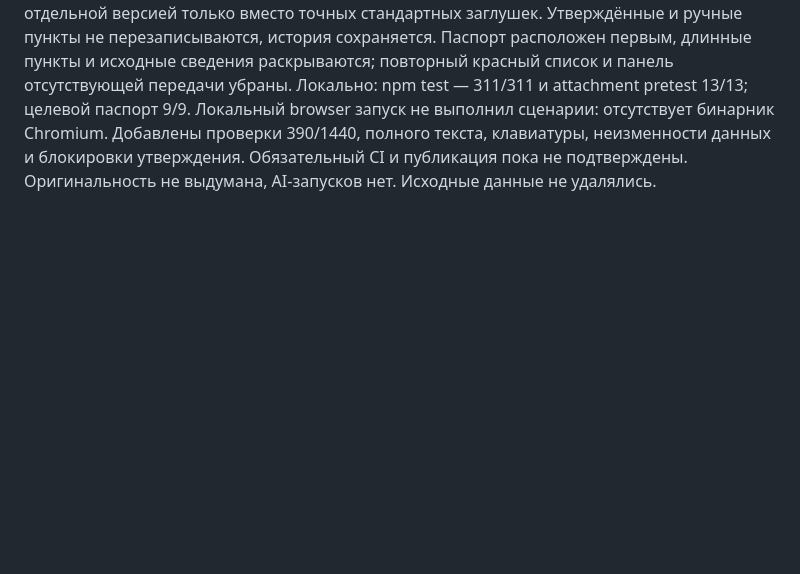
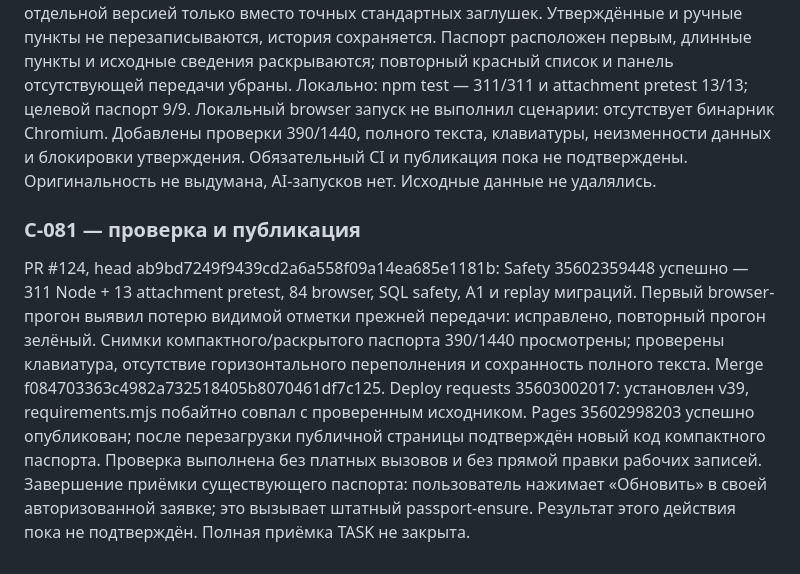
Before and after one commit to innaodincova-finpro/studkab, a Markdown page: TRACEABILITY.md, the part around the change. GitHub-like rendering; blank space fills up the shorter version.

Commit message:
docs: record C081 verification and deployment

```diff
--- a/TRACEABILITY.md
+++ b/TRACEABILITY.md
@@ -1366,3 +1366,19 @@ R5/R7/R9/R10 → requirements.mjs, reestr.html, sw.js. Явный общий о
 Добавлены проверки 390/1440, полного текста, клавиатуры, неизменности данных и
 блокировки утверждения. Обязательный CI и публикация пока не подтверждены.
 Оригинальность не выдумана, AI-запусков нет. Исходные данные не удалялись.
+
+### C-081 — проверка и публикация
+PR #124, head ab9bd7249f9439cd2a6a558f09a14ea685e1181b:
+Safety 35602359448 успешно — 311 Node + 13 attachment pretest,
+84 browser, SQL safety, A1 и replay миграций. Первый browser-прогон выявил
+потерю видимой отметки прежней передачи: исправлено, повторный прогон зелёный.
+Снимки компактного/раскрытого паспорта 390/1440 просмотрены; проверены
+клавиатура, отсутствие горизонтального переполнения и сохранность полного текста.
+Merge f084703363c4982a732518405b8070461df7c125.
+Deploy requests 35603002017: установлен v39, requirements.mjs побайтно совпал
+с проверенным исходником. Pages 35602998203 успешно опубликован;
+после перезагрузки публичной страницы подтверждён новый код компактного паспорта.
+Проверка выполнена без платных вызовов и без прямой правки рабочих записей.
+Завершение приёмки существующего паспорта: пользователь нажимает «Обновить»
+в своей авторизованной заявке; это вызывает штатный passport-ensure.
+Результат этого действия пока не подтверждён. Полная приёмка TASK не закрыта.
```
